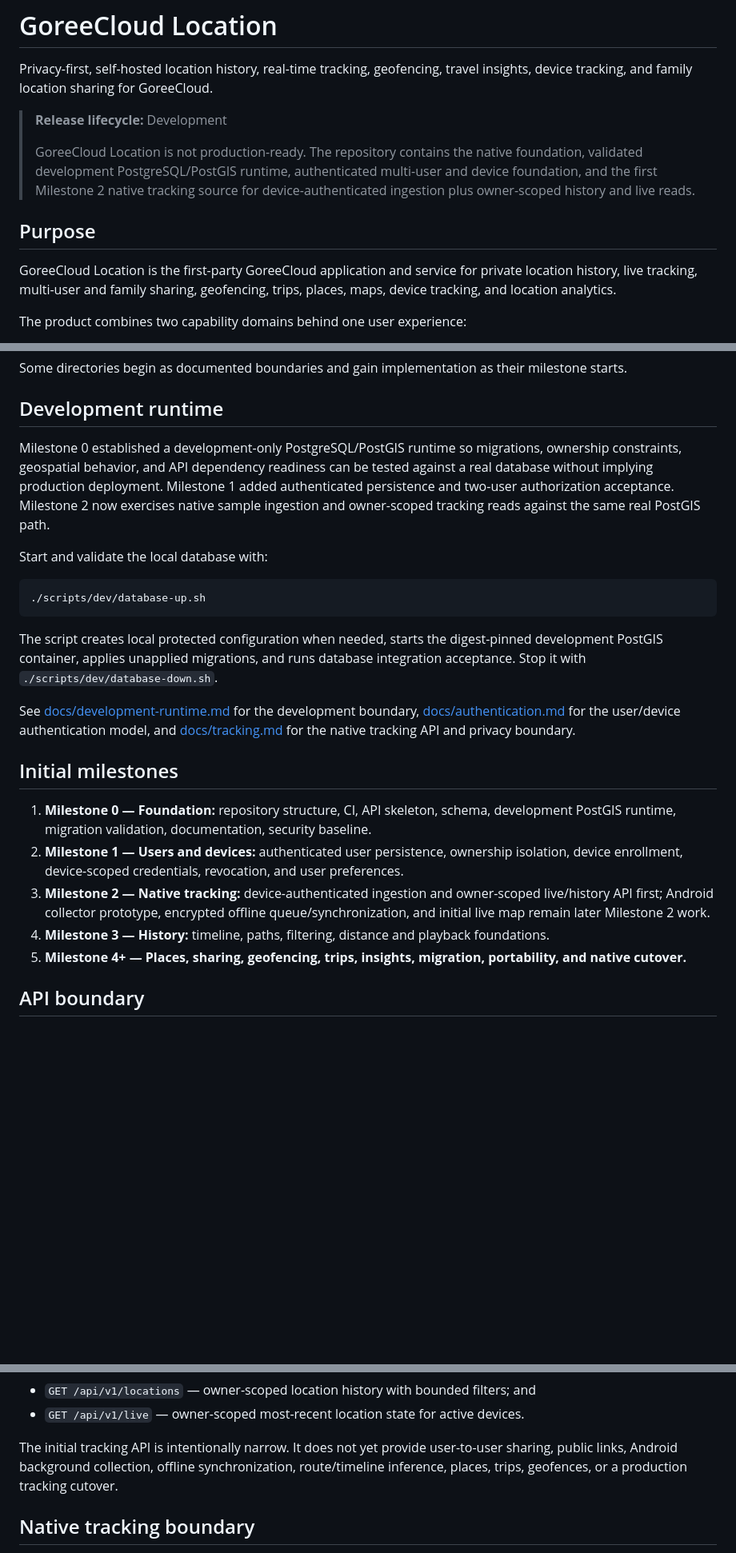
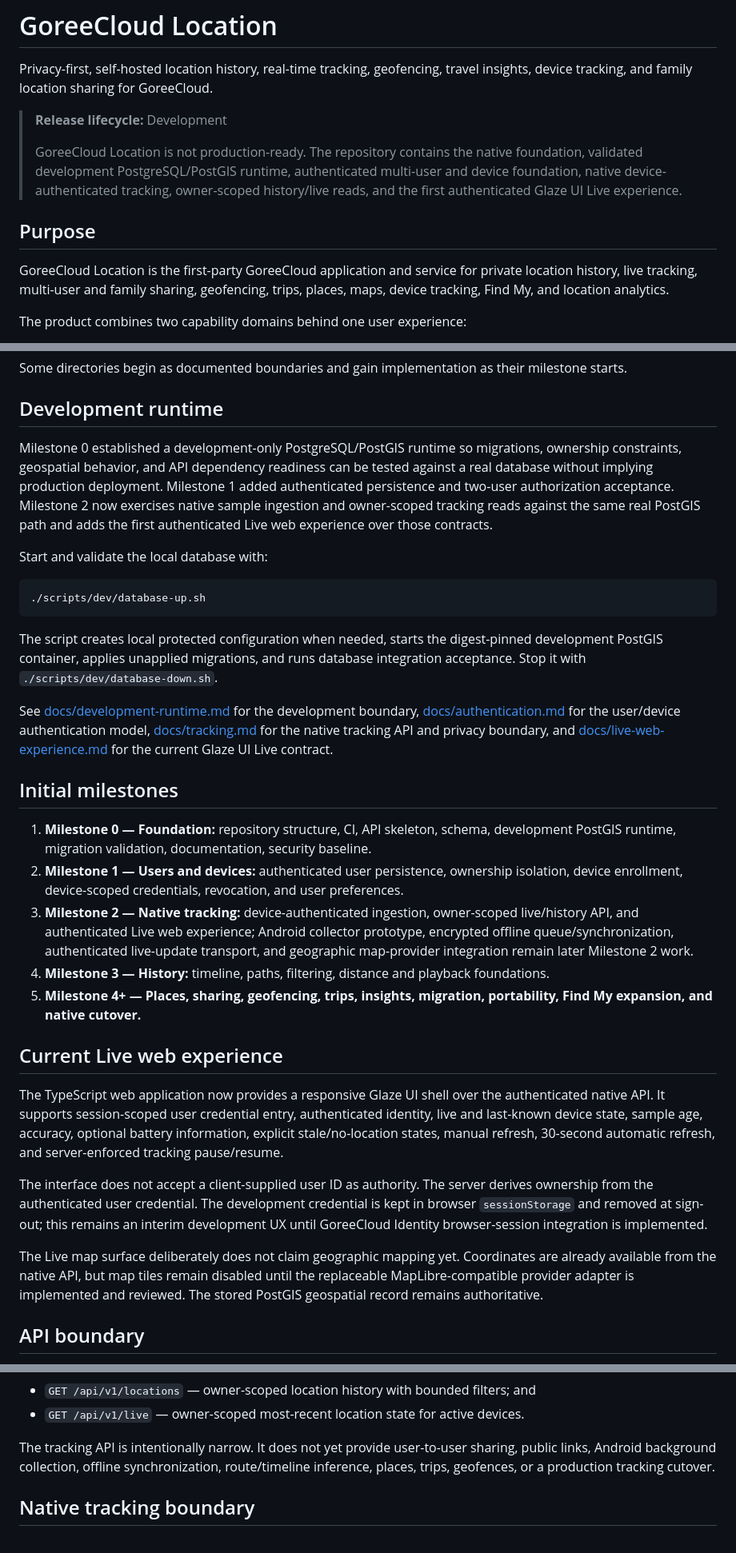
Before and after one commit to GoreeCloud/goreecloud-location, a Markdown page: README.md, 3 parts joined by grey strips. Shown at 80% size. Rendered like a GitHub page; blank space fills up the shorter version.

Commit message:
Document Milestone 2 live web experience

```diff
--- a/README.md
+++ b/README.md
@@ -4,11 +4,11 @@ Privacy-first, self-hosted location history, real-time tracking, geofencing, tra
 
 > **Release lifecycle:** Development
 >
-> GoreeCloud Location is not production-ready. The repository contains the native foundation, validated development PostgreSQL/PostGIS runtime, authenticated multi-user and device foundation, and the first Milestone 2 native tracking source for device-authenticated ingestion plus owner-scoped history and live reads.
+> GoreeCloud Location is not production-ready. The repository contains the native foundation, validated development PostgreSQL/PostGIS runtime, authenticated multi-user and device foundation, native device-authenticated tracking, owner-scoped history/live reads, and the first authenticated Glaze UI Live experience.
 
 ## Purpose
 
-GoreeCloud Location is the first-party GoreeCloud application and service for private location history, live tracking, multi-user and family sharing, geofencing, trips, places, maps, device tracking, and location analytics.
+GoreeCloud Location is the first-party GoreeCloud application and service for private location history, live tracking, multi-user and family sharing, geofencing, trips, places, maps, device tracking, Find My, and location analytics.
 
 The product combines two capability domains behind one user experience:
 
@@ -75,7 +77,7 @@ Some directories begin as documented boundaries and gain implementation as their
 
 ## Development runtime
 
-Milestone 0 established a development-only PostgreSQL/PostGIS runtime so migrations, ownership constraints, geospatial behavior, and API dependency readiness can be tested against a real database without implying production deployment. Milestone 1 added authenticated persistence and two-user authorization acceptance. Milestone 2 now exercises native sample ingestion and owner-scoped tracking reads against the same real PostGIS path.
+Milestone 0 established a development-only PostgreSQL/PostGIS runtime so migrations, ownership constraints, geospatial behavior, and API dependency readiness can be tested against a real database without implying production deployment. Milestone 1 added authenticated persistence and two-user authorization acceptance. Milestone 2 now exercises native sample ingestion and owner-scoped tracking reads against the same real PostGIS path and adds the first authenticated Live web experience over those contracts.
 
 Start and validate the local database with:
 
@@ -85,15 +87,23 @@ Start and validate the local database with:
 
 The script creates local protected configuration when needed, starts the digest-pinned development PostGIS container, applies unapplied migrations, and runs database integration acceptance. Stop it with `./scripts/dev/database-down.sh`.
 
-See [docs/development-runtime.md](docs/development-runtime.md) for the development boundary, [docs/authentication.md](docs/authentication.md) for the user/device authentication model, and [docs/tracking.md](docs/tracking.md) for the native tracking API and privacy boundary.
+See [docs/development-runtime.md](docs/development-runtime.md) for the development boundary, [docs/authentication.md](docs/authentication.md) for the user/device authentication model, [docs/tracking.md](docs/tracking.md) for the native tracking API and privacy boundary, and [docs/live-web-experience.md](docs/live-web-experience.md) for the current Glaze UI Live contract.
 
 ## Initial milestones
 
 1. **Milestone 0 — Foundation:** repository structure, CI, API skeleton, schema, development PostGIS runtime, migration validation, documentation, security baseline.
 2. **Milestone 1 — Users and devices:** authenticated user persistence, ownership isolation, device enrollment, device-scoped credentials, revocation, and user preferences.
-3. **Milestone 2 — Native tracking:** device-authenticated ingestion and owner-scoped live/history API first; Android collector prototype, encrypted offline queue/synchronization, and initial live map remain later Milestone 2 work.
+3. **Milestone 2 — Native tracking:** device-authenticated ingestion, owner-scoped live/history API, and authenticated Live web experience; Android collector prototype, encrypted offline queue/synchronization, authenticated live-update transport, and geographic map-provider integration remain later Milestone 2 work.
 4. **Milestone 3 — History:** timeline, paths, filtering, distance and playback foundations.
-5. **Milestone 4+ — Places, sharing, geofencing, trips, insights, migration, portability, and native cutover.**
+5. **Milestone 4+ — Places, sharing, geofencing, trips, insights, migration, portability, Find My expansion, and native cutover.**
+
+## Current Live web experience
+
+The TypeScript web application now provides a responsive Glaze UI shell over the authenticated native API. It supports session-scoped user credential entry, authenticated identity, live and last-known device state, sample age, accuracy, optional battery information, explicit stale/no-location states, manual refresh, 30-second automatic refresh, and server-enforced tracking pause/resume.
+
+The interface does not accept a client-supplied user ID as authority. The server derives ownership from the authenticated user credential. The development credential is kept in browser `sessionStorage` and removed at sign-out; this remains an interim development UX until GoreeCloud Identity browser-session integration is implemented.
+
+The Live map surface deliberately does not claim geographic mapping yet. Coordinates are already available from the native API, but map tiles remain disabled until the replaceable MapLibre-compatible provider adapter is implemented and reviewed. The stored PostGIS geospatial record remains authoritative.
 
 ## API boundary
 
@@ -112,7 +122,7 @@ Current development endpoints include:
 - `GET /api/v1/locations` — owner-scoped location history with bounded filters; and
 - `GET /api/v1/live` — owner-scoped most-recent location state for active devices.
 
-The initial tracking API is intentionally narrow. It does not yet provide user-to-user sharing, public links, Android background collection, offline synchronization, route/timeline inference, places, trips, geofences, or a production tracking cutover.
+The tracking API is intentionally narrow. It does not yet provide user-to-user sharing, public links, Android background collection, offline synchronization, route/timeline inference, places, trips, geofences, or a production tracking cutover.
 
 ## Native tracking boundary
 
```
Also changed, not shown: other parts of README.md (+9 -1 lines).
